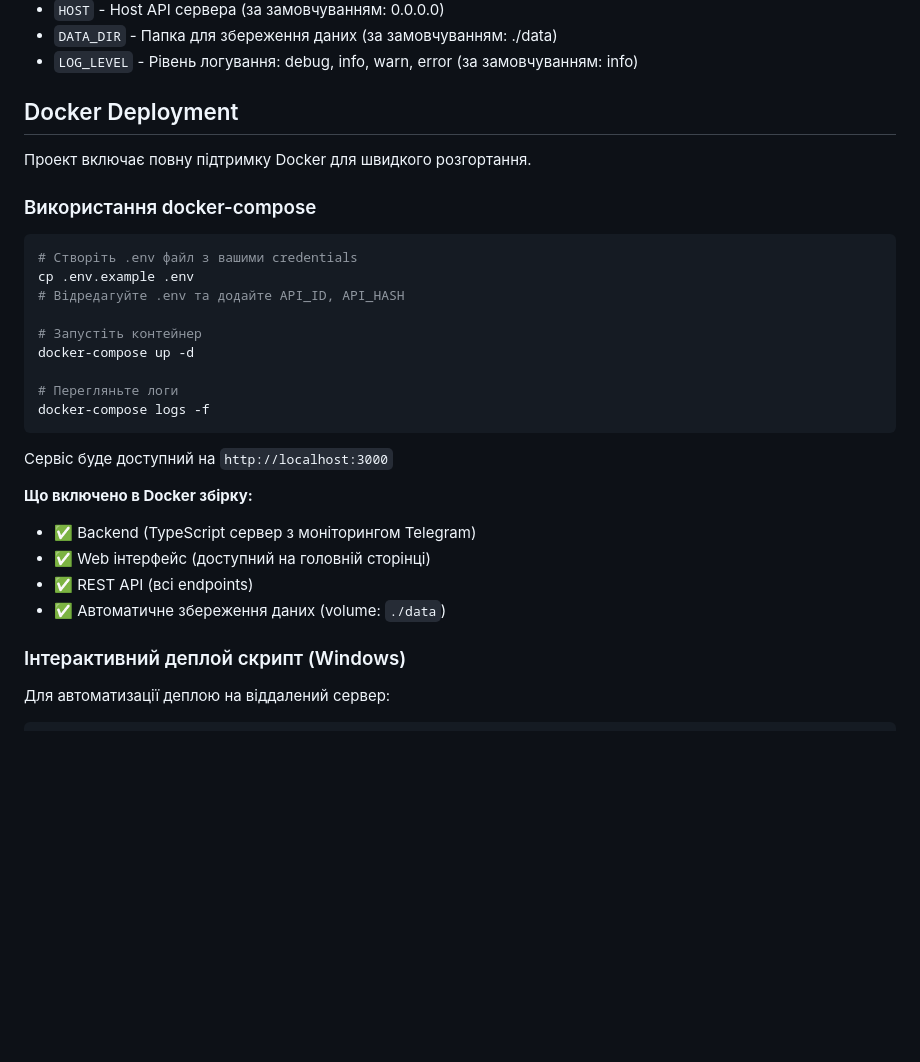
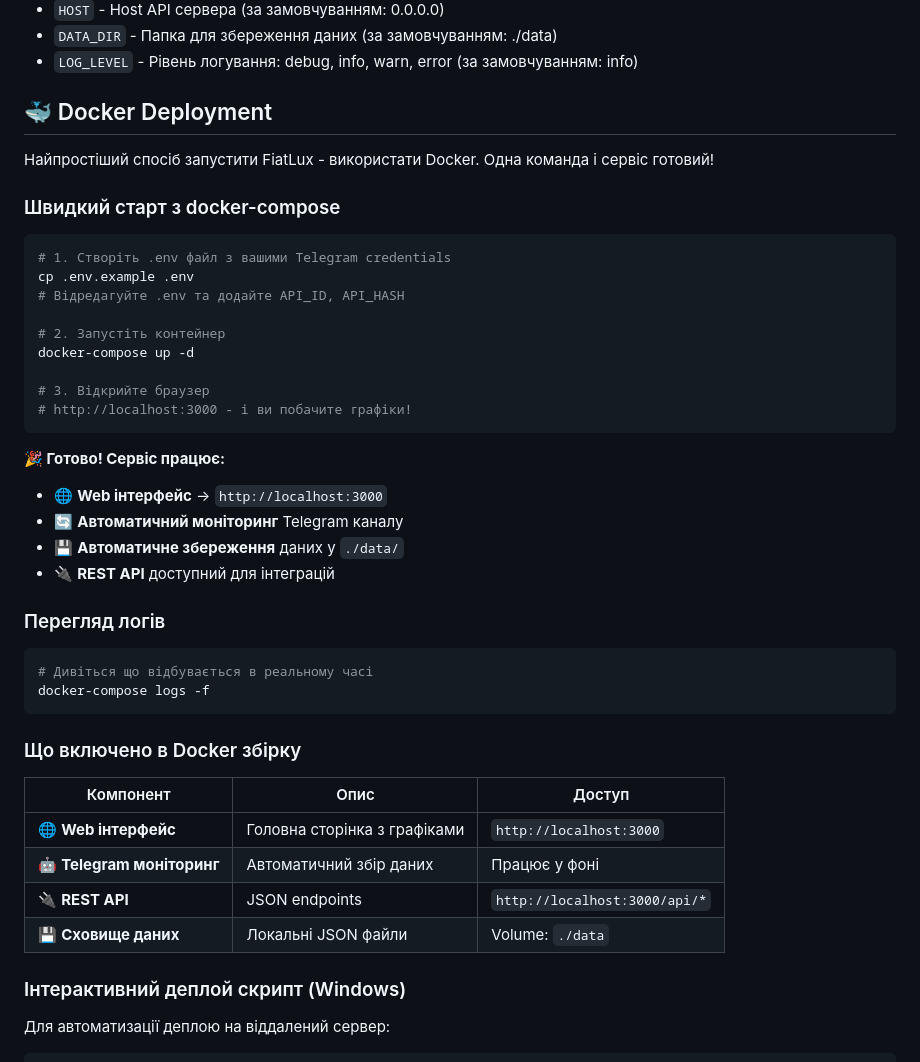
Before and after one commit to Lion-killer/FiatLux, a Markdown page: README.md, the part around one of its changes. GitHub-like rendering; blank space fills up the shorter version.

````diff
--- a/README.md
+++ b/README.md
@@ -301,31 +370,45 @@ if data['success']:
 - `DATA_DIR` - Папка для збереження даних (за замовчуванням: ./data)
 - `LOG_LEVEL` - Рівень логування: debug, info, warn, error (за замовчуванням: info)
 
-## Docker Deployment
+## 🐳 Docker Deployment
 
-Проект включає повну підтримку Docker для швидкого розгортання.
+Найпростіший спосіб запустити FiatLux - використати Docker. Одна команда і сервіс готовий!
 
-### Використання docker-compose
+### Швидкий старт з docker-compose
 
 ```bash
-# Створіть .env файл з вашими credentials
+# 1. Створіть .env файл з вашими Telegram credentials
 cp .env.example .env
 # Відредагуйте .env та додайте API_ID, API_HASH
 
-# Запустіть контейнер
+# 2. Запустіть контейнер
 docker-compose up -d
 
-# Перегляньте логи
+# 3. Відкрийте браузер
+# http://localhost:3000 - і ви побачите графіки!
+```
+
+**🎉 Готово! Сервіс працює:**
+- 🌐 **Web інтерфейс** → `http://localhost:3000`
+- 🔄 **Автоматичний моніторинг** Telegram каналу
+- 💾 **Автоматичне збереження** даних у `./data/`
+- 🔌 **REST API** доступний для інтеграцій
+
+### Перегляд логів
+
+```bash
+# Дивіться що відбувається в реальному часі
 docker-compose logs -f
 ```
 
-Сервіс буде доступний на `http://localhost:3000`
+### Що включено в Docker збірку
 
-**Що включено в Docker збірку:**
-- ✅ Backend (TypeScript сервер з моніторингом Telegram)
-- ✅ Web інтерфейс (доступний на головній сторінці)
-- ✅ REST API (всі endpoints)
-- ✅ Автоматичне збереження даних (volume: `./data`)
+| Компонент | Опис | Доступ |
+|-----------|------|--------|
+| 🌐 **Web інтерфейс** | Головна сторінка з графіками | `http://localhost:3000` |
+| 🤖 **Telegram моніторинг** | Автоматичний збір даних | Працює у фоні |
+| 🔌 **REST API** | JSON endpoints | `http://localhost:3000/api/*` |
+| 💾 **Сховище даних** | Локальні JSON файли | Volume: `./data` |
 
 ### Інтерактивний деплой скрипт (Windows)
 
````
Also changed, not shown: other parts of README.md (+87 -18 lines).
